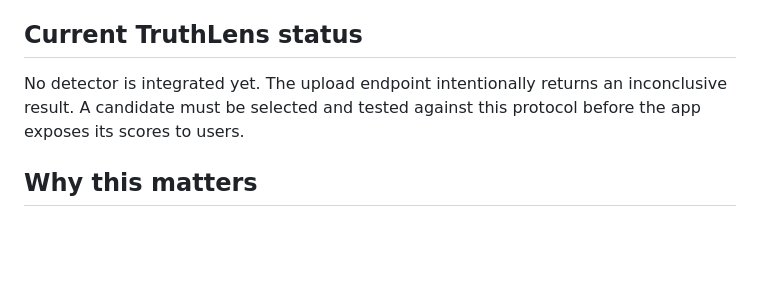
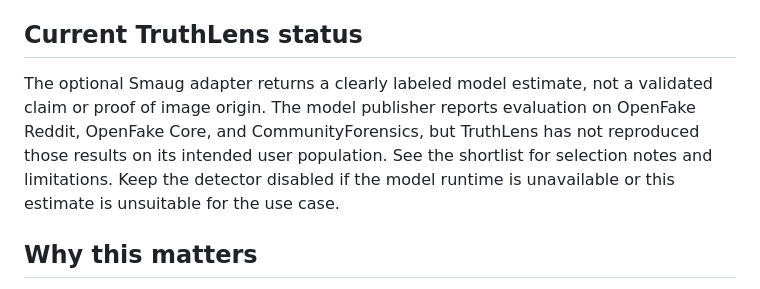
Before and after one commit to utkarshkushwah001-hash/truthlens, a Markdown page: docs/DETECTOR_EVALUATION.md, the part around the change. GitHub-like rendering; blank space fills up the shorter version.

Commit message:
Integrate optional Smaug image detector

```diff
--- a/docs/DETECTOR_EVALUATION.md
+++ b/docs/DETECTOR_EVALUATION.md
@@ -43,7 +43,7 @@ The report includes confusion counts, AI recall/sensitivity, real-image specific
 
 ## Current TruthLens status
 
-No detector is integrated yet. The upload endpoint intentionally returns an inconclusive result. A candidate must be selected and tested against this protocol before the app exposes its scores to users.
+The optional Smaug adapter returns a clearly labeled model estimate, not a validated claim or proof of image origin. The model publisher reports evaluation on OpenFake Reddit, OpenFake Core, and CommunityForensics, but TruthLens has not reproduced those results on its intended user population. See the shortlist for selection notes and limitations. Keep the detector disabled if the model runtime is unavailable or this estimate is unsuitable for the use case.
 
 ## Why this matters
 
```
